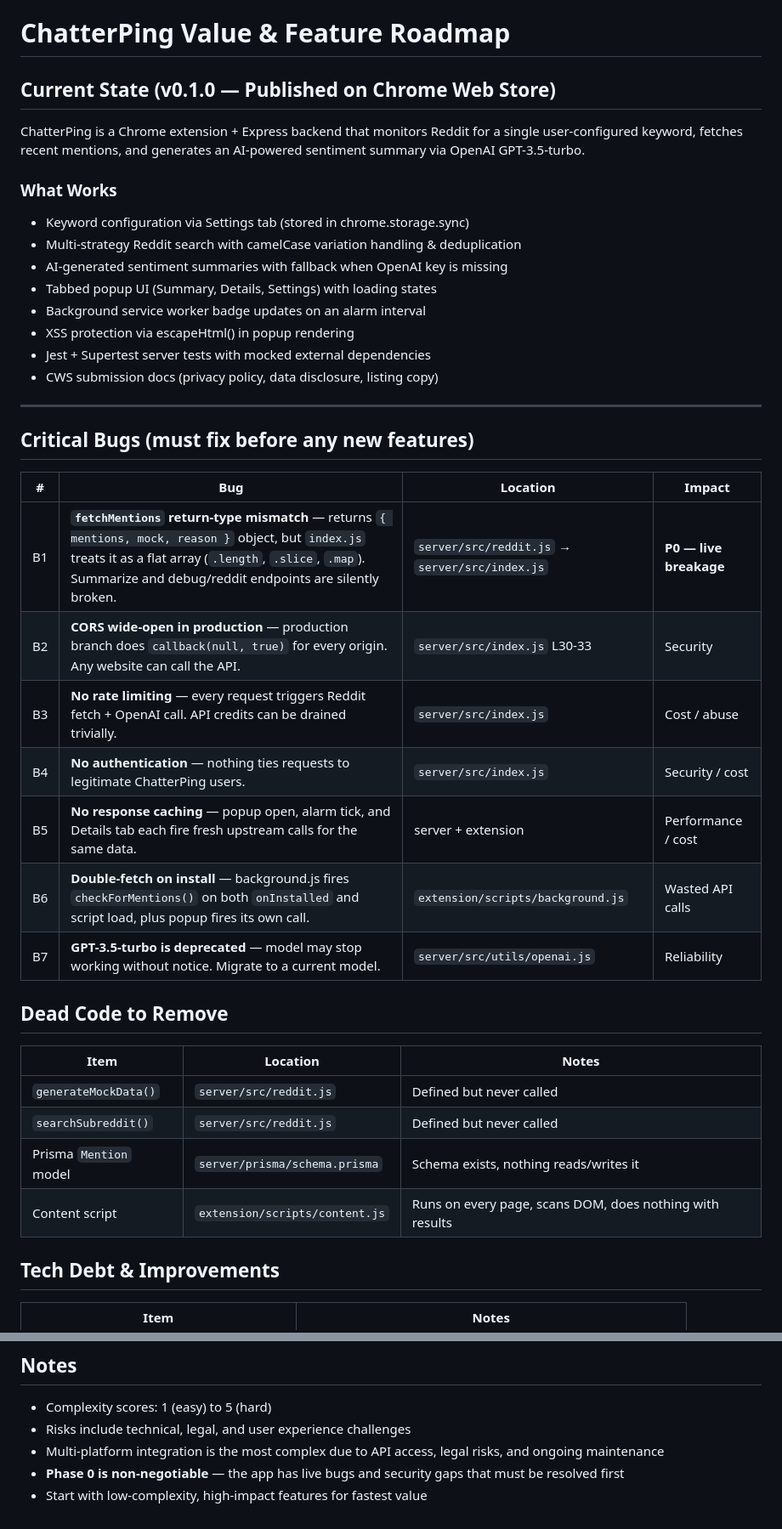
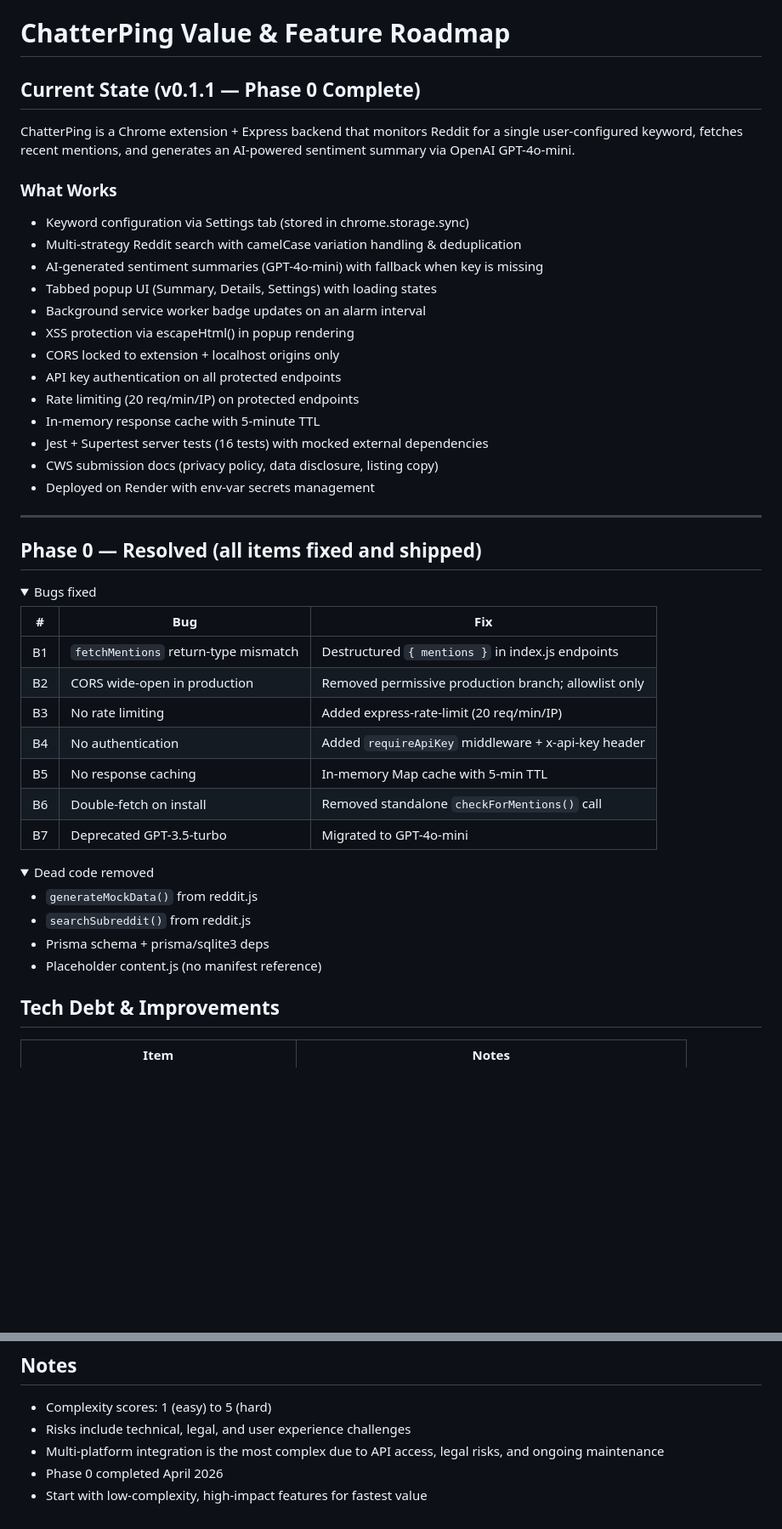
Before and after one commit to Warren25/ChatterPing_Chrome_Extension, a Markdown page: FEATURE_ROADMAP.md, 2 parts joined by grey strips. Shown at 85% size. Drawn GitHub-style; folded sections open; blank space fills up the shorter version.

Commit message:
docs: update roadmap — mark Phase 0 complete, begin Phase 1

```diff
--- a/FEATURE_ROADMAP.md
+++ b/FEATURE_ROADMAP.md
@@ -1,43 +1,54 @@
 # ChatterPing Value & Feature Roadmap
 
-## Current State (v0.1.0 — Published on Chrome Web Store)
+## Current State (v0.1.1 — Phase 0 Complete)
 
 ChatterPing is a Chrome extension + Express backend that monitors Reddit for a
 single user-configured keyword, fetches recent mentions, and generates an
-AI-powered sentiment summary via OpenAI GPT-3.5-turbo.
+AI-powered sentiment summary via OpenAI GPT-4o-mini.
 
 ### What Works
 - Keyword configuration via Settings tab (stored in chrome.storage.sync)
 - Multi-strategy Reddit search with camelCase variation handling & deduplication
-- AI-generated sentiment summaries with fallback when OpenAI key is missing
+- AI-generated sentiment summaries (GPT-4o-mini) with fallback when key is missing
 - Tabbed popup UI (Summary, Details, Settings) with loading states
 - Background service worker badge updates on an alarm interval
 - XSS protection via escapeHtml() in popup rendering
-- Jest + Supertest server tests with mocked external dependencies
+- CORS locked to extension + localhost origins only
+- API key authentication on all protected endpoints
+- Rate limiting (20 req/min/IP) on protected endpoints
+- In-memory response cache with 5-minute TTL
+- Jest + Supertest server tests (16 tests) with mocked external dependencies
 - CWS submission docs (privacy policy, data disclosure, listing copy)
+- Deployed on Render with env-var secrets management
 
 ---
 
-## Critical Bugs (must fix before any new features)
+## Phase 0 — Resolved (all items fixed and shipped)
 
-| # | Bug | Location | Impact |
-|---|-----|----------|--------|
-| B1 | **`fetchMentions` return-type mismatch** — returns `{ mentions, mock, reason }` object, but `index.js` treats it as a flat array (`.length`, `.slice`, `.map`). Summarize and debug/reddit endpoints are silently broken. | `server/src/reddit.js` → `server/src/index.js` | **P0 — live breakage** |
-| B2 | **CORS wide-open in production** — production branch does `callback(null, true)` for every origin. Any website can call the API. | `server/src/index.js` L30-33 | Security |
-| B3 | **No rate limiting** — every request triggers Reddit fetch + OpenAI call. API credits can be drained trivially. | `server/src/index.js` | Cost / abuse |
-| B4 | **No authentication** — nothing ties requests to legitimate ChatterPing users. | `server/src/index.js` | Security / cost |
-| B5 | **No response caching** — popup open, alarm tick, and Details tab each fire fresh upstream calls for the same data. | server + extension | Performance / cost |
-| B6 | **Double-fetch on install** — background.js fires `checkForMentions()` on both `onInstalled` and script load, plus popup fires its own call. | `extension/scripts/background.js` | Wasted API calls |
-| B7 | **GPT-3.5-turbo is deprecated** — model may stop working without notice. Migrate to a current model. | `server/src/utils/openai.js` | Reliability |
+<details>
+<summary>Bugs fixed</summary>
 
-## Dead Code to Remove
+| # | Bug | Fix |
+|---|-----|-----|
+| B1 | `fetchMentions` return-type mismatch | Destructured `{ mentions }` in index.js endpoints |
+| B2 | CORS wide-open in production | Removed permissive production branch; allowlist only |
+| B3 | No rate limiting | Added express-rate-limit (20 req/min/IP) |
+| B4 | No authentication | Added `requireApiKey` middleware + x-api-key header |
+| B5 | No response caching | In-memory Map cache with 5-min TTL |
+| B6 | Double-fetch on install | Removed standalone `checkForMentions()` call |
+| B7 | Deprecated GPT-3.5-turbo | Migrated to GPT-4o-mini |
 
-| Item | Location | Notes |
-|------|----------|-------|
-| `generateMockData()` | `server/src/reddit.js` | Defined but never called |
-| `searchSubreddit()` | `server/src/reddit.js` | Defined but never called |
-| Prisma `Mention` model | `server/prisma/schema.prisma` | Schema exists, nothing reads/writes it |
-| Content script | `extension/scripts/content.js` | Runs on every page, scans DOM, does nothing with results |
+</details>
+
+<details>
+<summary>Dead code removed</summary>
+
+- `generateMockData()` from reddit.js
+- `searchSubreddit()` from reddit.js
+- Prisma schema + prisma/sqlite3 deps
+- Placeholder content.js (no manifest reference)
+
+</details>
 
 ## Tech Debt & Improvements
 
@@ -120,5 +124,5 @@ AI-powered sentiment summary via OpenAI GPT-3.5-turbo.
 - Complexity scores: 1 (easy) to 5 (hard)
 - Risks include technical, legal, and user experience challenges
 - Multi-platform integration is the most complex due to API access, legal risks, and ongoing maintenance
-- **Phase 0 is non-negotiable** — the app has live bugs and security gaps that must be resolved first
+- Phase 0 completed April 2026
 - Start with low-complexity, high-impact features for fastest value
```
Also changed, not shown: other parts of FEATURE_ROADMAP.md (+3 -10 lines).
